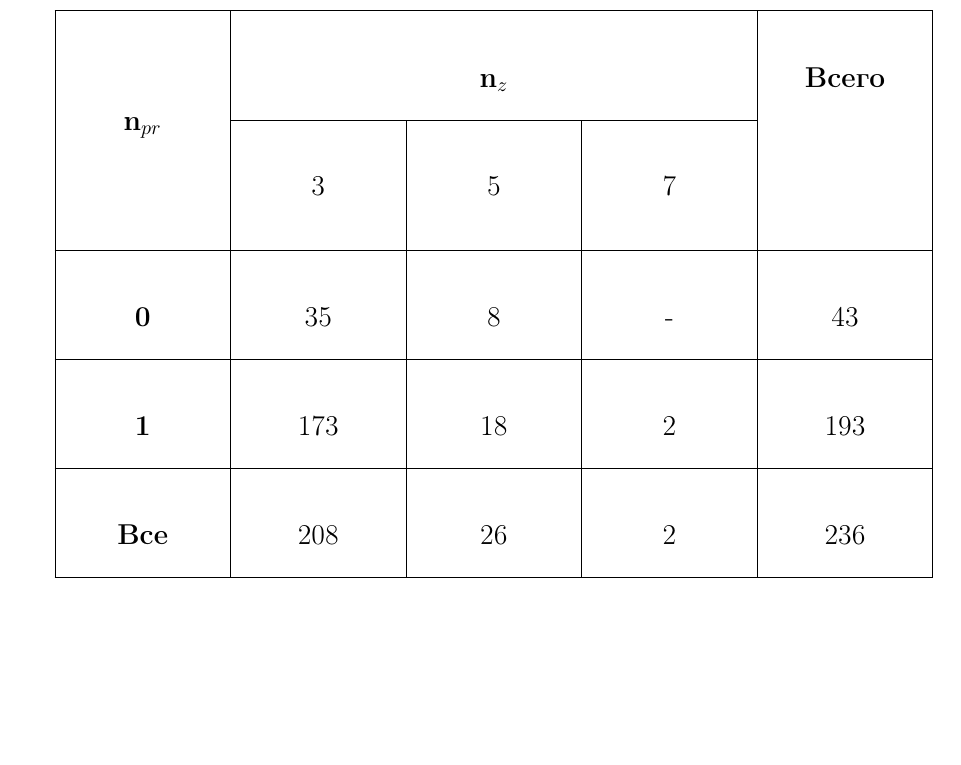
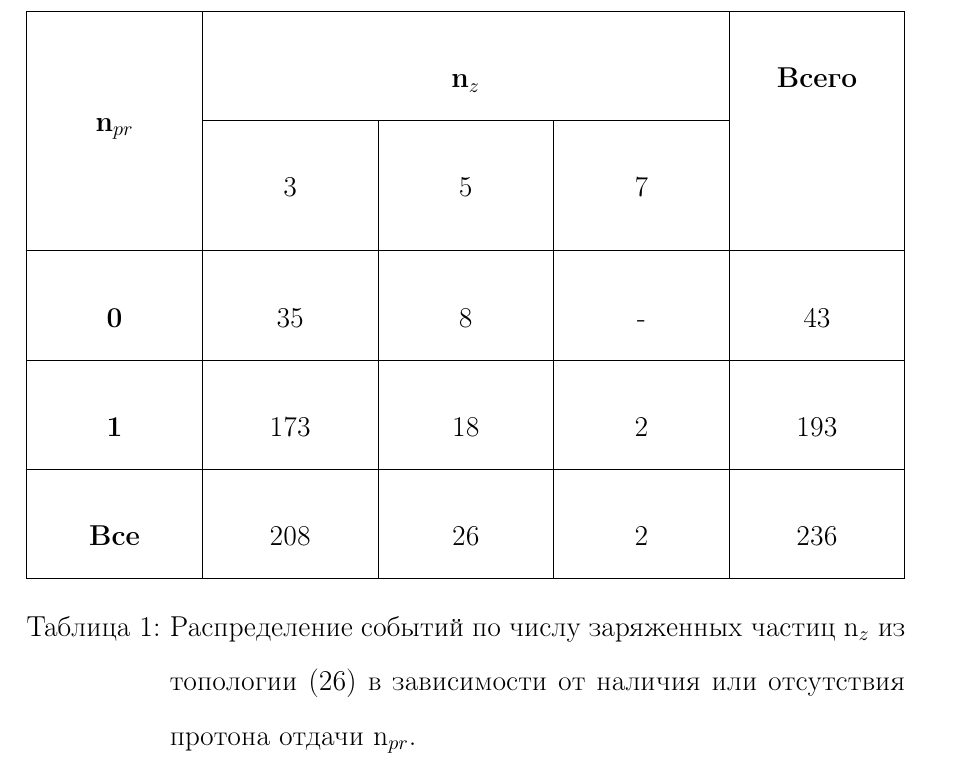
Before and after one commit to Tamashinoken/16-Op-interactions, a LaTeX document (main.tex): part of page 35 of 40, cut so that both start at the same text, the shorter picture padded with empty space. Compiled offline with pdfLaTeX.

Commit message:
Update main.tex

```diff
--- a/main.tex
+++ b/main.tex
@@ -232,7 +232,7 @@
 
 Для идентификации фрагментов по массе были введены следующие интервалы импульса в лабораторной системе координат: однозарядные фрагменты с 1.75 $\ge$ p < 4.75 ГэВ/с считались протонами, с p =4.75-7.75 ГэВ/с относились к 2-Н и с p > 7.75 ГэВ/с к ядрам 3-Н. Двухзарядные фрагменты с p < 10.75 ГэВ/с относились к 3-Не, а с p $\ge$ 10.75 ГэВ/с к 4-Не. Шестизарядные фрагменты с p < 34.1 ГэВ/с считались ядрами 10-С, с 34.1$\le$p < 37.35 ГэВ/с – ядрами 11-С, с 37.35 $\le$ p$\le$ 40.6 ГэВ/с ядрами 12-С, а с p > 40.6 ГэВ/с относились к ядрам 13-С. Такое разделение фрагментов по массе и заряду позволяет определить множественность связанных нейтронов в многозарядных фрагментах в индивидуальных актах соударений. В связи с тем, что число связанных протонов в многозарядных фрагментах изучаемой нами топологии (26) равно 8 и используя законов сохранения электрического и барионного зарядов также можно определить множественность несвязанных нейтронов. Рассмотрим распределения событий по числу заряженных частиц (включая много-зарядных фрагментов) из топологии (26) в зависимости от наличия или отсутствия в них протона отдачи. В табл. 1 приведено число событий топологии (26) в зависимости от количества заряженных частиц n$_{z}$ в них с (без) сохранением протона отдачи n$_{pr}$.
 
-
+\begin{table}
 \begin{tabularx}{\textwidth}{|*{5}{Y|}}
 \hline
 \multirow{2}{*}{\textbf{n}$_{pr}$}
@@ -247,12 +247,8 @@
 \textbf{Все }        &208      &26    &2    &236\\
 \hline
 \end{tabularx}
-\begin{center}
-
-    \caption{Распределение событий по числу заряженных частиц n$_{z}$ из топологии (26) в зависимости от наличия или отсутствия протона отдачи n$_{pr}$.}
-\end{center}
-
-
+\caption{Распределение событий по числу заряженных частиц n$_{z}$ из топологии (26) в зависимости от наличия или отсутствия протона отдачи n$_{pr}$.}
+\end{table}
 
 \addcontentsline{toc}{section}{Заключение}
 	\newpage
```
